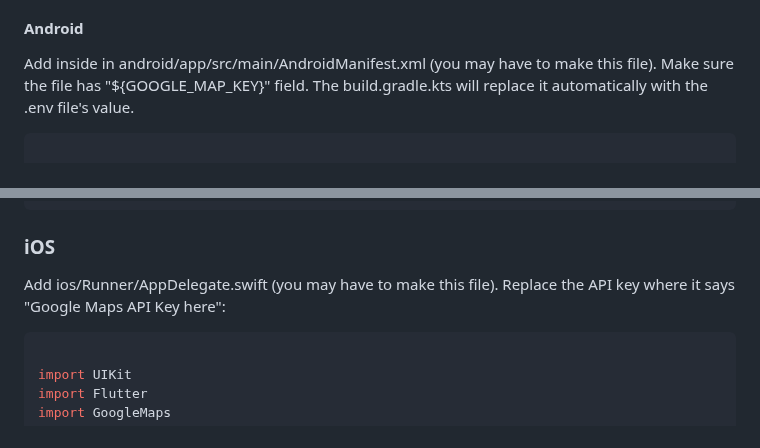
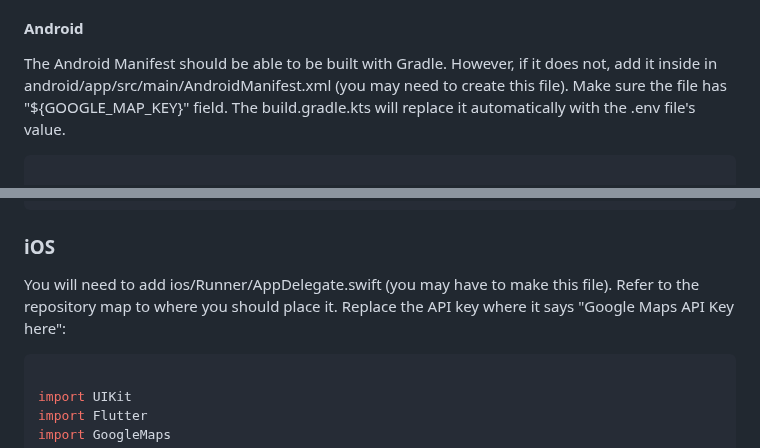
Before and after one commit to chan-anni/valuables, a Markdown page: developers_guide.md, 2 parts joined by grey strips. Rendered like a GitHub page.

````diff
--- a/developers_guide.md
+++ b/developers_guide.md
@@ -97,7 +101,7 @@ GOOGLE_SERVER_CLIENT_ID=server_client_id
 	- *SUPABASE_ANON_KEY*:
 		- Get the *SUPABASE_ANON_KEY* in Project Settings -> API Keys -> Publishable key and paste into **.env**
 #### Android
-Add inside <application> in android/app/src/main/AndroidManifest.xml (you may have to make this file). Make sure the file has "${GOOGLE_MAP_KEY}" field. The build.gradle.kts will replace it automatically with the .env file's value.
+The Android Manifest should be able to be built with Gradle. However, if it does not, add it inside <application> in android/app/src/main/AndroidManifest.xml (you may need to create this file). Make sure the file has "${GOOGLE_MAP_KEY}" field. The build.gradle.kts will replace it automatically with the .env file's value.
 
 ```xml
 
@@ -143,7 +147,7 @@ Add inside <application> in android/app/src/main/AndroidManifest.xml (you may ha
 ```
 
 ### iOS
-Add ios/Runner/AppDelegate.swift (you may have to make this file). Replace the API key where it says "Google Maps API Key here":
+You will need to add ios/Runner/AppDelegate.swift (you may have to make this file). Refer to the repository map to where you should place it. Replace the API key where it says "Google Maps API Key here":
 ```swift
 
 import UIKit
````
Also changed, not shown: other parts of developers_guide.md (+13 -3 lines).
